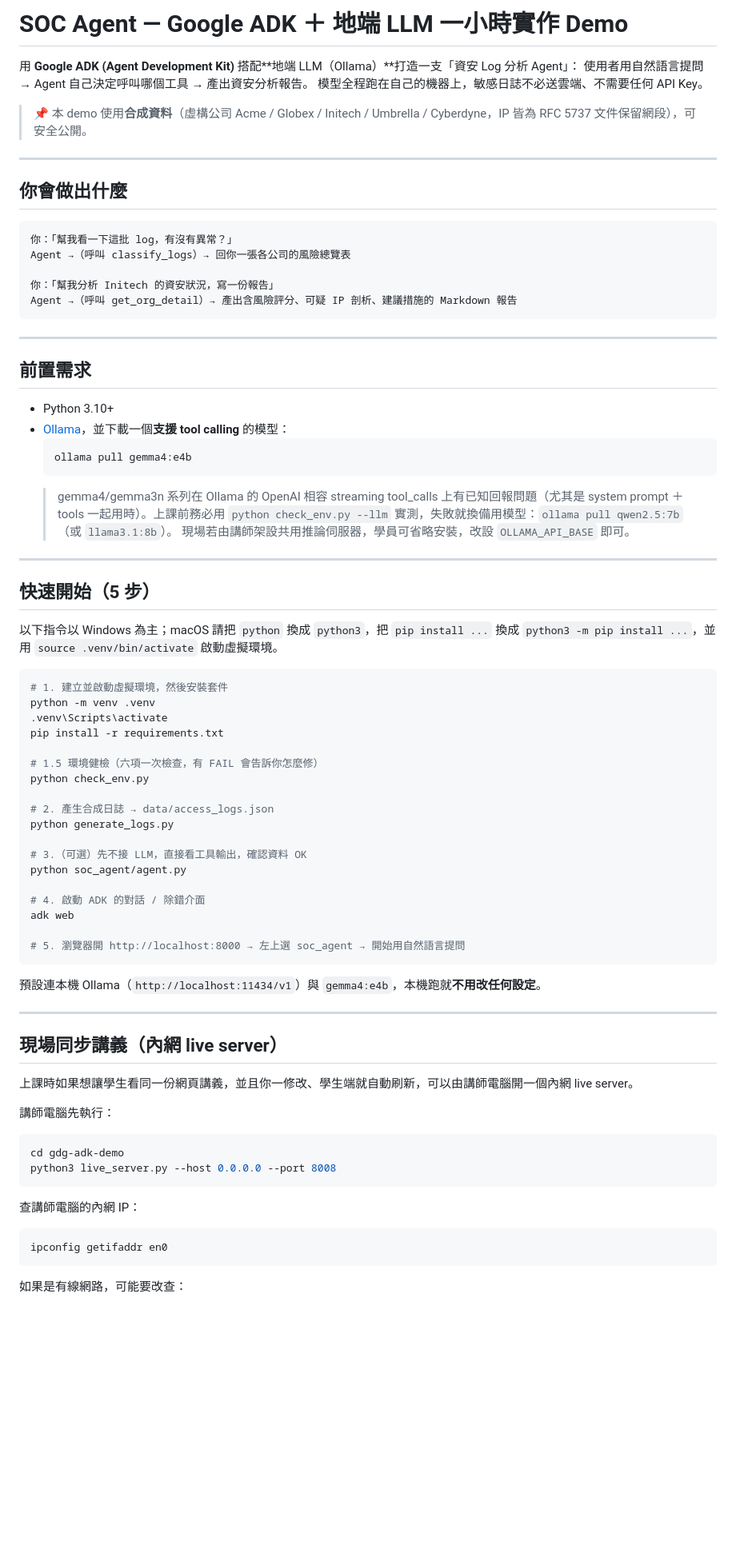
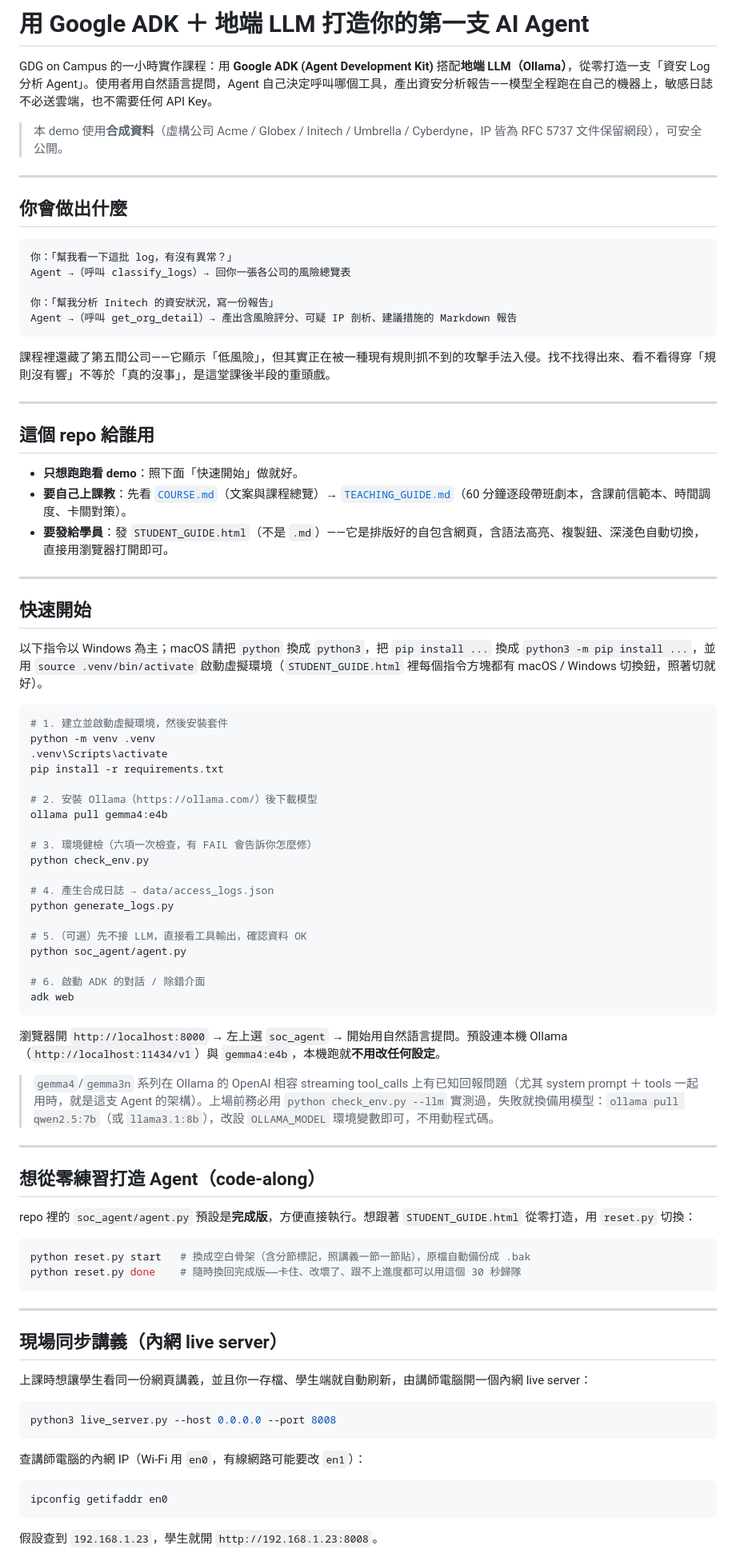
Before and after one commit to justin0427/gdg-adk-demo, a Markdown page: README.md, the part around one of its changes. Shown at 80% size. GitHub-like rendering; blank space fills up the shorter version.

````diff
--- a/README.md
+++ b/README.md
@@ -1,10 +1,8 @@
-# SOC Agent — Google ADK ＋ 地端 LLM 一小時實作 Demo
+# 用 Google ADK ＋ 地端 LLM 打造你的第一支 AI Agent
 
-用 **Google ADK (Agent Development Kit)** 搭配**地端 LLM（Ollama）**打造一支「資安 Log 分析 Agent」：
-使用者用自然語言提問 → Agent 自己決定呼叫哪個工具 → 產出資安分析報告。
-模型全程跑在自己的機器上，敏感日誌不必送雲端、不需要任何 API Key。
+GDG on Campus 的一小時實作課程：用 **Google ADK (Agent Development Kit)** 搭配**地端 LLM（Ollama）**，從零打造一支「資安 Log 分析 Agent」。使用者用自然語言提問，Agent 自己決定呼叫哪個工具，產出資安分析報告——模型全程跑在自己的機器上，敏感日誌不必送雲端，也不需要任何 API Key。
 
-> 📌 本 demo 使用**合成資料**（虛構公司 Acme / Globex / Initech / Umbrella / Cyberdyne，IP 皆為 RFC 5737 文件保留網段），可安全公開。
+> 本 demo 使用**合成資料**（虛構公司 Acme / Globex / Initech / Umbrella / Cyberdyne，IP 皆為 RFC 5737 文件保留網段），可安全公開。
 
 ---
 
@@ -18,23 +16,21 @@ Agent →（呼叫 classify_logs）→ 回你一張各公司的風險總覽表
 Agent →（呼叫 get_org_detail）→ 產出含風險評分、可疑 IP 剖析、建議措施的 Markdown 報告
 ```
 
----
-
-## 前置需求
-
-- Python 3.10+
-- [Ollama](https://ollama.com/)，並下載一個**支援 tool calling** 的模型：
-  ```bash
-  ollama pull gemma4:e4b
-  ```
-  > gemma4/gemma3n 系列在 Ollama 的 OpenAI 相容 streaming tool_calls 上有已知回報問題（尤其是 system prompt ＋ tools 一起用時）。上課前務必用 `python check_env.py --llm` 實測，失敗就換備用模型：`ollama pull qwen2.5:7b`（或 `llama3.1:8b`）。
-  > 現場若由講師架設共用推論伺服器，學員可省略安裝，改設 `OLLAMA_API_BASE` 即可。
+課程裡還藏了第五間公司——它顯示「低風險」，但其實正在被一種現有規則抓不到的攻擊手法入侵。找不找得出來、看不看得穿「規則沒有響」不等於「真的沒事」，是這堂課後半段的重頭戲。
 
 ---
 
-## 快速開始（5 步）
+## 這個 repo 給誰用
 
-以下指令以 Windows 為主；macOS 請把 `python` 換成 `python3`，把 `pip install ...` 換成 `python3 -m pip install ...`，並用 `source .venv/bin/activate` 啟動虛擬環境。
+- **只想跑跑看 demo**：照下面「快速開始」做就好。
+- **要自己上課教**：先看 [`COURSE.md`](COURSE.md)（文案與課程總覽）→ [`TEACHING_GUIDE.md`](TEACHING_GUIDE.md)（60 分鐘逐段帶班劇本，含課前信範本、時間調度、卡關對策）。
+- **要發給學員**：發 `STUDENT_GUIDE.html`（不是 `.md`）——它是排版好的自包含網頁，含語法高亮、複製鈕、深淺色自動切換，直接用瀏覽器打開即可。
+
+---
+
+## 快速開始
+
+以下指令以 Windows 為主；macOS 請把 `python` 換成 `python3`，把 `pip install ...` 換成 `python3 -m pip install ...`，並用 `source .venv/bin/activate` 啟動虛擬環境（`STUDENT_GUIDE.html` 裡每個指令方塊都有 macOS / Windows 切換鈕，照著切就好）。
 
 ```bash
 # 1. 建立並啟動虛擬環境，然後安裝套件
@@ -42,41 +38,52 @@ python -m venv .venv
 .venv\Scripts\activate
 pip install -r requirements.txt
 
-# 1.5 環境健檢（六項一次檢查，有 FAIL 會告訴你怎麼修）
+# 2. 安裝 Ollama（https://ollama.com/）後下載模型
+ollama pull gemma4:e4b
+
+# 3. 環境健檢（六項一次檢查，有 FAIL 會告訴你怎麼修）
 python check_env.py
 
-# 2. 產生合成日誌 → data/access_logs.json
+# 4. 產生合成日誌 → data/access_logs.json
 python generate_logs.py
 
-# 3.（可選）先不接 LLM，直接看工具輸出，確認資料 OK
+# 5.（可選）先不接 LLM，直接看工具輸出，確認資料 OK
 python soc_agent/agent.py
 
-# 4. 啟動 ADK 的對話 / 除錯介面
+# 6. 啟動 ADK 的對話 / 除錯介面
 adk web
-
-# 5. 瀏覽器開 http://localhost:8000 → 左上選 soc_agent → 開始用自然語言提問
 ```
 
-預設連本機 Ollama（`http://localhost:11434/v1`）與 `gemma4:e4b`，本機跑就**不用改任何設定**。
+瀏覽器開 `http://localhost:8000` → 左上選 `soc_agent` → 開始用自然語言提問。預設連本機 Ollama（`http://localhost:11434/v1`）與 `gemma4:e4b`，本機跑就**不用改任何設定**。
+
+> `gemma4`/`gemma3n` 系列在 Ollama 的 OpenAI 相容 streaming tool_calls 上有已知回報問題（尤其 system prompt ＋ tools 一起用時，就是這支 Agent 的架構）。上場前務必用 `python check_env.py --llm` 實測過，失敗就換備用模型：`ollama pull qwen2.5:7b`（或 `llama3.1:8b`），改設 `OLLAMA_MODEL` 環境變數即可，不用動程式碼。
+
+---
+
+## 想從零練習打造 Agent（code-along）
+
+repo 裡的 `soc_agent/agent.py` 預設是**完成版**，方便直接執行。想跟著 `STUDENT_GUIDE.html` 從零打造，用 `reset.py` 切換：
+
+```bash
+python reset.py start   # 換成空白骨架（含分節標記，照講義一節一節貼），原檔自動備份成 .bak
+python reset.py done    # 隨時換回完成版——卡住、改壞了、跟不上進度都可以用這個 30 秒歸隊
+```
 
 ---
 
 ## 現場同步講義（內網 live server）
 
-上課時如果想讓學生看同一份網頁講義，並且你一修改、學生端就自動刷新，可以由講師電腦開一個內網 live server。
-
-講師電腦先執行：
+上課時想讓學生看同一份網頁講義，並且你一存檔、學生端就自動刷新，由講師電腦開一個內網 live server：
 
 ```bash
-cd gdg-adk-demo
 python3 live_server.py --host 0.0.0.0 --port 8008
 ```
 
-查講師電腦的內網 IP：
+查講師電腦的內網 IP（Wi-Fi 用 `en0`，有線網路可能要改 `en1`）：
 
 ```bash
 ipconfig getifaddr en0
 ```
 
-如果是有線網路，可能要改查：
+假設查到 `192.168.1.23`，學生就開 `http://192.168.1.23:8008`。
 
````
Also changed, not shown: other parts of README.md (+31 -25 lines).
